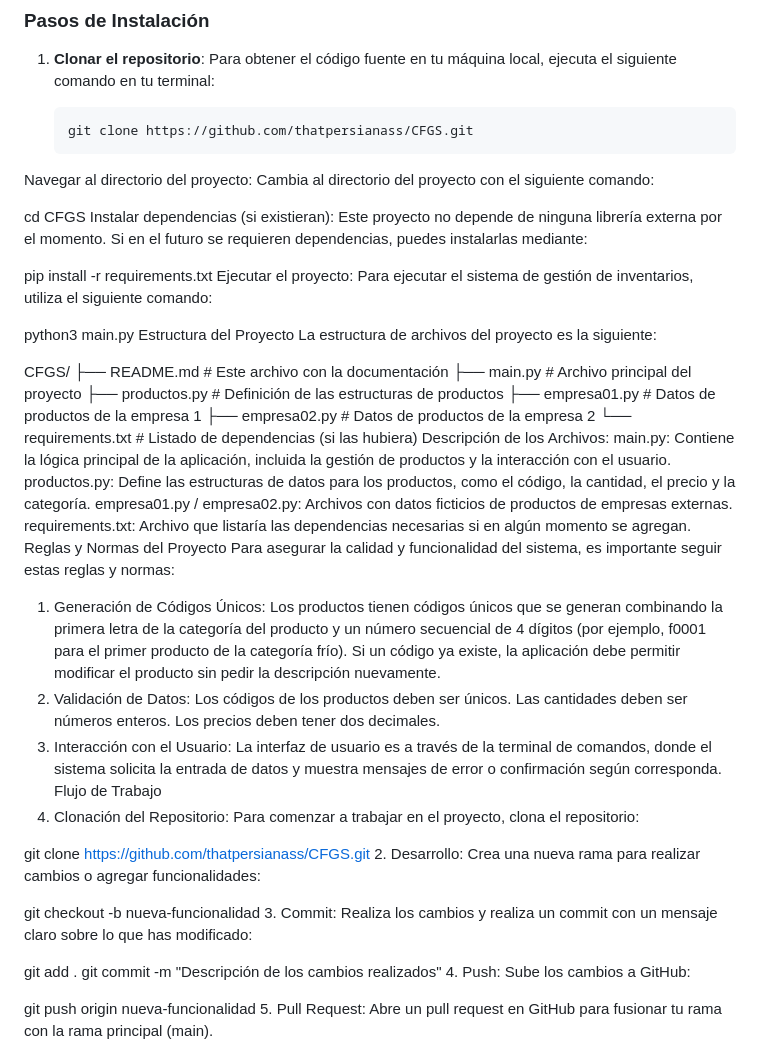
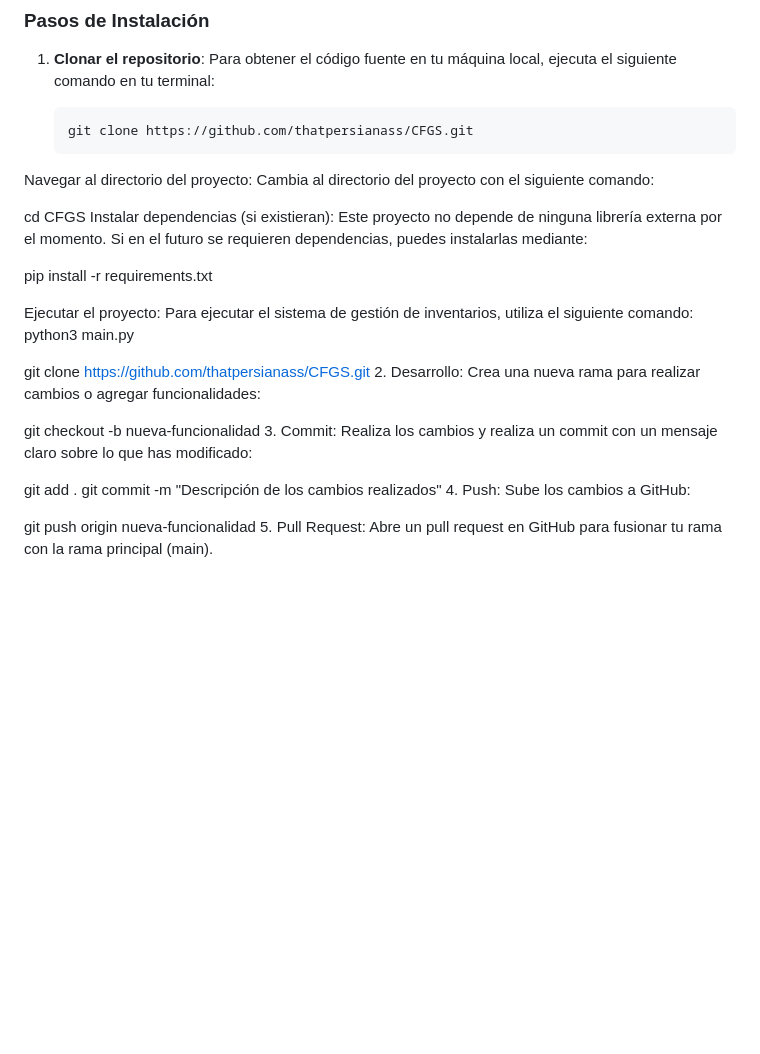
Before and after one commit to thatpersianass/CFGS, a Markdown page: README.md, the part around the change. Rendered like a GitHub page; blank space fills up the shorter version.

```diff
--- a/README.md
+++ b/README.md
@@ -70,72 +70,26 @@ Para instalar y ejecutar este proyecto en tu máquina local, sigue los siguiente
    git clone https://github.com/thatpersianass/CFGS.git
 Navegar al directorio del proyecto: Cambia al directorio del proyecto con el siguiente comando:
 
-
-
 cd CFGS
 Instalar dependencias (si existieran): Este proyecto no depende de ninguna librería externa por el momento. Si en el futuro se requieren dependencias, puedes instalarlas mediante:
 
+pip install -r requirements.txt
 
-
-pip install -r requirements.txt
 Ejecutar el proyecto: Para ejecutar el sistema de gestión de inventarios, utiliza el siguiente comando:
-
-
-
 python3 main.py
-Estructura del Proyecto
-La estructura de archivos del proyecto es la siguiente:
-
-
-
-CFGS/
-├── README.md             # Este archivo con la documentación
-├── main.py               # Archivo principal del proyecto
-├── productos.py          # Definición de las estructuras de productos
-├── empresa01.py          # Datos de productos de la empresa 1
-├── empresa02.py          # Datos de productos de la empresa 2
-└── requirements.txt      # Listado de dependencias (si las hubiera)
-Descripción de los Archivos:
-main.py: Contiene la lógica principal de la aplicación, incluida la gestión de productos y la interacción con el usuario.
-productos.py: Define las estructuras de datos para los productos, como el código, la cantidad, el precio y la categoría.
-empresa01.py / empresa02.py: Archivos con datos ficticios de productos de empresas externas.
-requirements.txt: Archivo que listaría las dependencias necesarias si en algún momento se agregan.
-Reglas y Normas del Proyecto
-Para asegurar la calidad y funcionalidad del sistema, es importante seguir estas reglas y normas:
-
-1. Generación de Códigos Únicos:
-Los productos tienen códigos únicos que se generan combinando la primera letra de la categoría del producto y un número secuencial de 4 dígitos (por ejemplo, f0001 para el primer producto de la categoría frío).
-Si un código ya existe, la aplicación debe permitir modificar el producto sin pedir la descripción nuevamente.
-2. Validación de Datos:
-Los códigos de los productos deben ser únicos.
-Las cantidades deben ser números enteros.
-Los precios deben tener dos decimales.
-3. Interacción con el Usuario:
-La interfaz de usuario es a través de la terminal de comandos, donde el sistema solicita la entrada de datos y muestra mensajes de error o confirmación según corresponda.
-Flujo de Trabajo
-1. Clonación del Repositorio:
-Para comenzar a trabajar en el proyecto, clona el repositorio:
-
-
 
 git clone https://github.com/thatpersianass/CFGS.git
 2. Desarrollo:
 Crea una nueva rama para realizar cambios o agregar funcionalidades:
 
-
-
 git checkout -b nueva-funcionalidad
 3. Commit:
 Realiza los cambios y realiza un commit con un mensaje claro sobre lo que has modificado:
-
-
 
 git add .
 git commit -m "Descripción de los cambios realizados"
 4. Push:
 Sube los cambios a GitHub:
-
-
 
 git push origin nueva-funcionalidad
 5. Pull Request:
```
